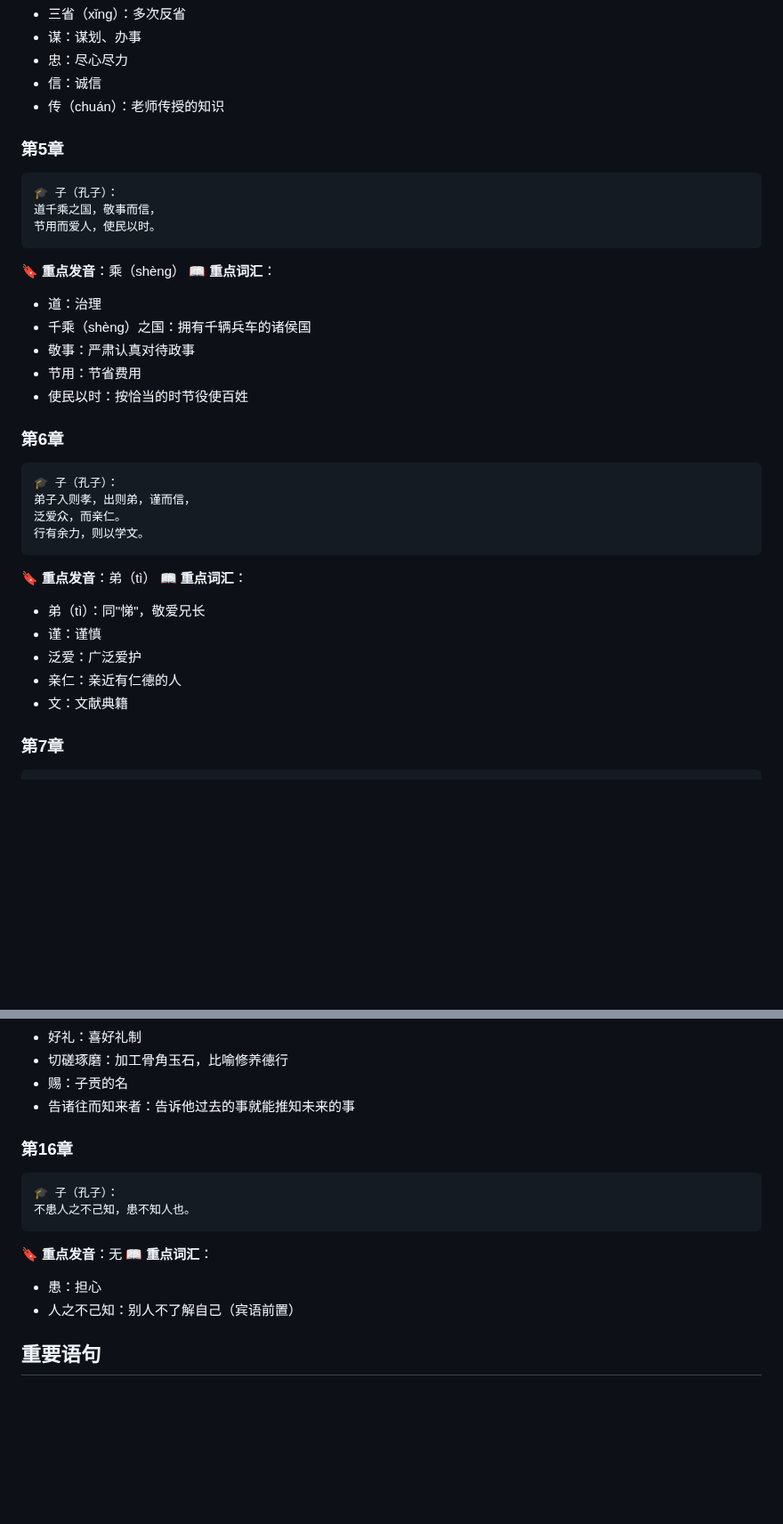
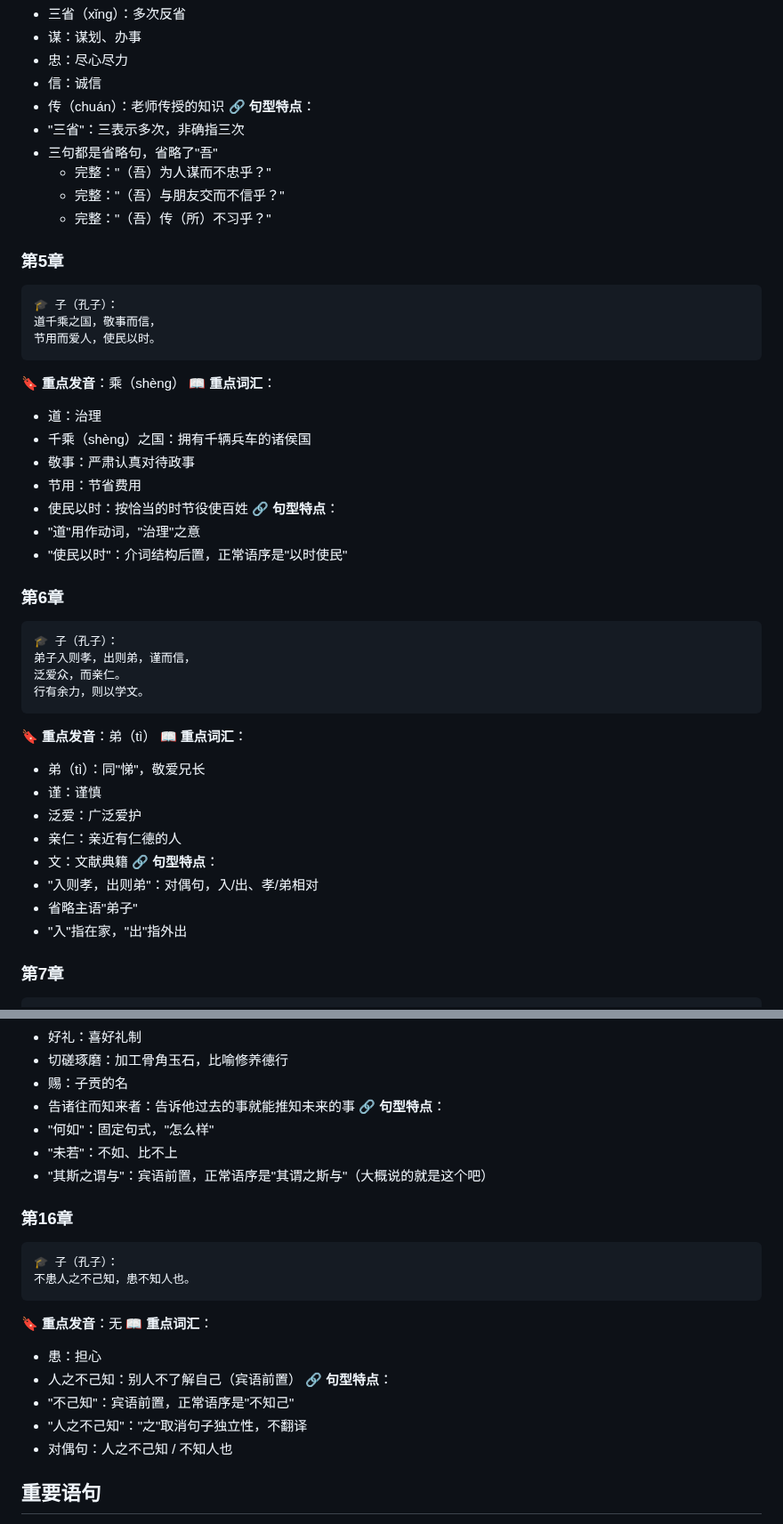
Before and after one commit to ProgramSkill/CppDemo, a Markdown page: Chinese/论语/01-学而.md, 2 parts joined by grey strips. Shown at 89% size. GitHub-like rendering; blank space fills up the shorter version.

Commit message:
Add 句型特点 to 对话重现
Co-Authored-By: Claude Sonnet 4.5 <noreply@anthropic.com>

````diff
--- a/Chinese/论语/01-学而.md
+++ b/Chinese/论语/01-学而.md
@@ -120,6 +129,12 @@
 - 忠：尽心尽力
 - 信：诚信
 - 传（chuán）：老师传授的知识
+🔗 **句型特点**：
+- "三省"：三表示多次，非确指三次
+- 三句都是省略句，省略了"吾"
+  - 完整："（吾）为人谋而不忠乎？"
+  - 完整："（吾）与朋友交而不信乎？"
+  - 完整："（吾）传（所）不习乎？"
 
 ### 第5章
 ```
@@ -135,6 +150,9 @@
 - 敬事：严肃认真对待政事
 - 节用：节省费用
 - 使民以时：按恰当的时节役使百姓
+🔗 **句型特点**：
+- "道"用作动词，"治理"之意
+- "使民以时"：介词结构后置，正常语序是"以时使民"
 
 ### 第6章
 ```
@@ -151,6 +169,10 @@
 - 泛爱：广泛爱护
 - 亲仁：亲近有仁德的人
 - 文：文献典籍
+🔗 **句型特点**：
+- "入则孝，出则弟"：对偶句，入/出、孝/弟相对
+- 省略主语"弟子"
+- "入"指在家，"出"指外出
 
 ### 第7章
 ```
@@ -308,6 +353,10 @@
 - 切磋琢磨：加工骨角玉石，比喻修养德行
 - 赐：子贡的名
 - 告诸往而知来者：告诉他过去的事就能推知未来的事
+🔗 **句型特点**：
+- "何如"：固定句式，"怎么样"
+- "未若"：不如、比不上
+- "其斯之谓与"：宾语前置，正常语序是"其谓之斯与"（大概说的就是这个吧）
 
 ### 第16章
 ```
@@ -319,6 +368,10 @@
 📖 **重点词汇**：
 - 患：担心
 - 人之不己知：别人不了解自己（宾语前置）
+🔗 **句型特点**：
+- "不己知"：宾语前置，正常语序是"不知己"
+- "人之不己知"："之"取消句子独立性，不翻译
+- 对偶句：人之不己知 / 不知人也
 
 ## 重要语句
 
````
Also changed, not shown: other parts of Chinese/论语/01-学而.md (+32 -0 lines).
